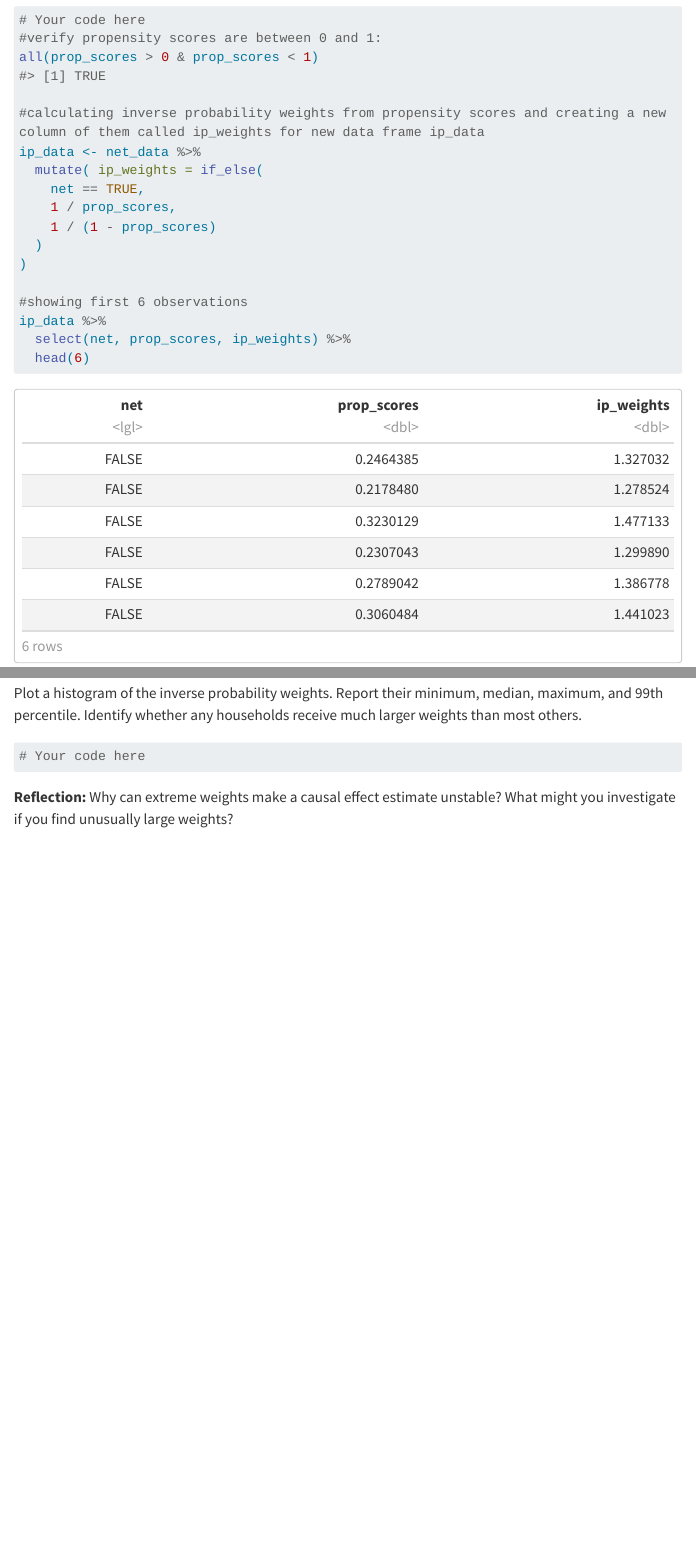
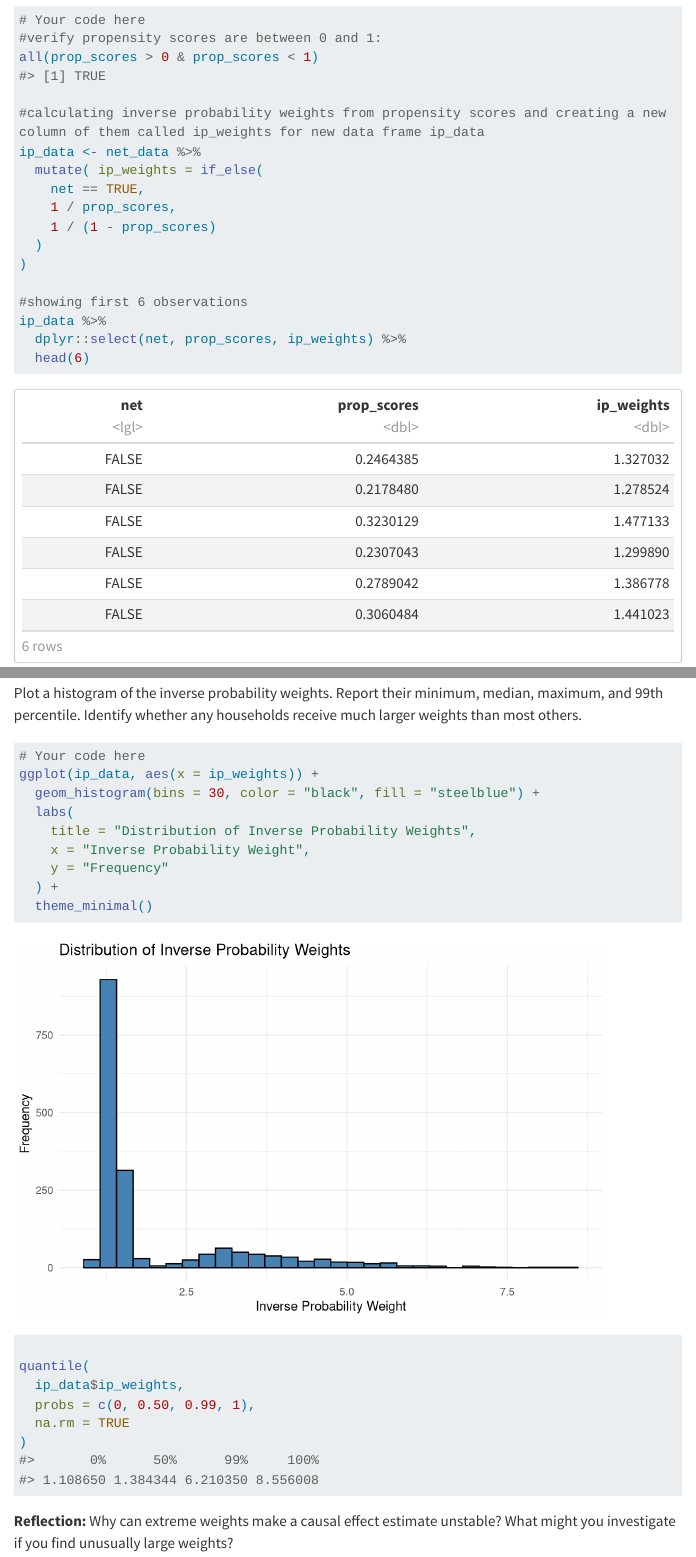
Before and after one commit to sethjohnson4/Math-6400, a Quarto document (coding_assignment_3/HW4_Causal_Inference.qmd): the page in a window 1100 px wide, from 8620 px down, and a second part further down, joined at a grey line. Rendered offline with R 4.5, knitr and Pandoc in place of Quarto, with nearby package versions; menus at the side of the page are left out; long lines of code are wrapped.

Commit message:
added a historgram on 9

````diff
--- a/coding_assignment_3/HW4_Causal_Inference.qmd
+++ b/coding_assignment_3/HW4_Causal_Inference.qmd
@@ -273,7 +273,7 @@ ip_data <- net_data %>%
 
 #showing first 6 observations
 ip_data %>%
-  select(net, prop_scores, ip_weights) %>%
+  dplyr::select(net, prop_scores, ip_weights) %>%
   head(6)
 ```
 
@@ -316,6 +316,20 @@ Plot a histogram of the inverse probability weights. Report their minimum, media
 ```{r}
 #| label: q09-weight-diagnostics
 # Your code here
+ggplot(ip_data, aes(x = ip_weights)) +
+  geom_histogram(bins = 30, color = "black", fill = "steelblue") +
+  labs(
+    title = "Distribution of Inverse Probability Weights",
+    x = "Inverse Probability Weight",
+    y = "Frequency"
+  ) +
+  theme_minimal()
+
+quantile(
+  ip_data$ip_weights,
+  probs = c(0, 0.50, 0.99, 1),
+  na.rm = TRUE
+)
 ```
 
 **Reflection:** Why can extreme weights make a causal effect estimate unstable? What might you investigate if you find unusually large weights?
````
